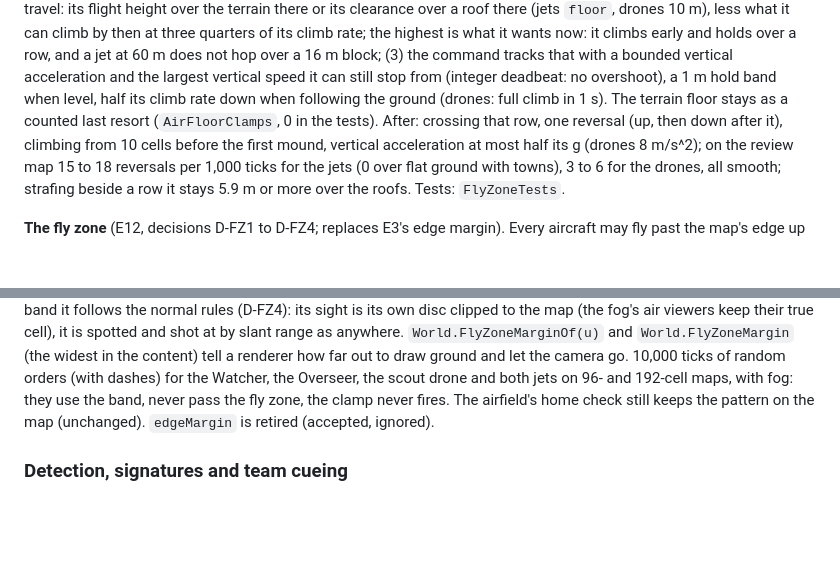
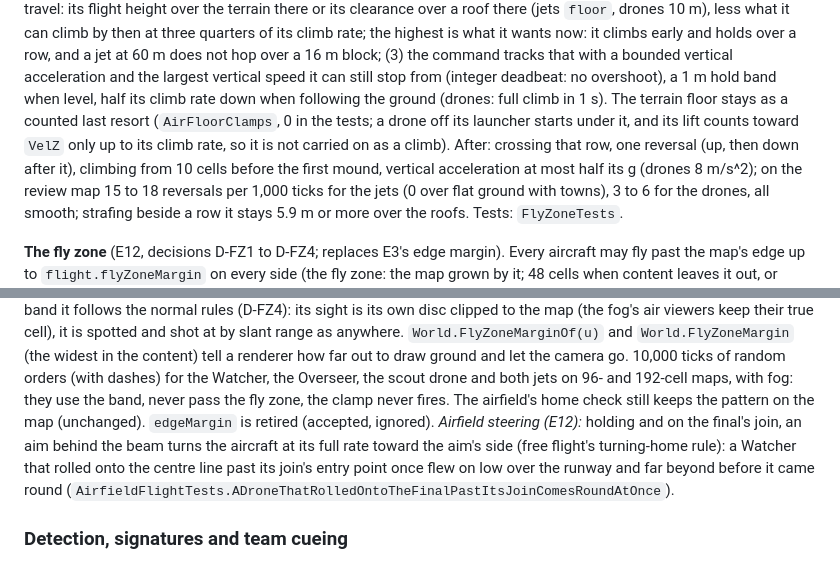
Before and after one commit to yasserreslan/simcore, a Markdown page: docs/design.md, 2 parts joined by grey strips. Drawn GitHub-style; blank space fills up the shorter version.

Commit message:
Docs: E12's floor lift and airfield steering notes
Co-Authored-By: Claude Opus 5.5 <noreply@anthropic.com>

```diff
--- a/docs/design.md
+++ b/docs/design.md
@@ -488,7 +488,8 @@ drones 10 m), less what it can climb by then at three quarters of its climb rate
 climbs early and holds over a row, and a jet at 60 m does not hop over a 16 m block; (3) the command tracks that with a
 bounded vertical acceleration and the largest vertical speed it can still stop from (integer deadbeat: no overshoot), a
 1 m hold band when level, half its climb rate down when following the ground (drones: full climb in 1 s). The terrain floor
-stays as a counted last resort (`AirFloorClamps`, 0 in the tests). After: crossing that row, one reversal (up, then down
+stays as a counted last resort (`AirFloorClamps`, 0 in the tests; a drone off its launcher starts under it, and its lift
+counts toward `VelZ` only up to its climb rate, so it is not carried on as a climb). After: crossing that row, one reversal (up, then down
 after it), climbing from 10 cells before the first mound, vertical acceleration at most half its g (drones 8 m/s^2); on the
 review map 15 to 18 reversals per 1,000 ticks for the jets (0 over flat ground with towns), 3 to 6 for the drones, all
 smooth; strafing beside a row it stays 5.9 m or more over the roofs. Tests: `FlyZoneTests`.
@@ -509,7 +510,10 @@ true cell), it is spotted and shot at by slant range as anywhere. `World.FlyZone
 (the widest in the content) tell a renderer how far out to draw ground and let the camera go. 10,000 ticks of random
 orders (with dashes) for the Watcher, the Overseer, the scout drone and both jets on 96- and 192-cell maps, with fog:
 they use the band, never pass the fly zone, the clamp never fires. The airfield's home check still keeps the pattern on
-the map (unchanged). `edgeMargin` is retired (accepted, ignored).
+the map (unchanged). `edgeMargin` is retired (accepted, ignored). *Airfield steering (E12):* holding and on the final's join,
+an aim behind the beam turns the aircraft at its full rate toward the aim's side (free flight's turning-home rule): a Watcher
+that rolled onto the centre line past its join's entry point once flew on low over the runway and far beyond before it came
+round (`AirfieldFlightTests.ADroneThatRolledOntoTheFinalPastItsJoinComesRoundAtOnce`).
 
 ### Detection, signatures and team cueing
 
```
Also changed, not shown: docs/handoff.md (+1 -1 lines).
